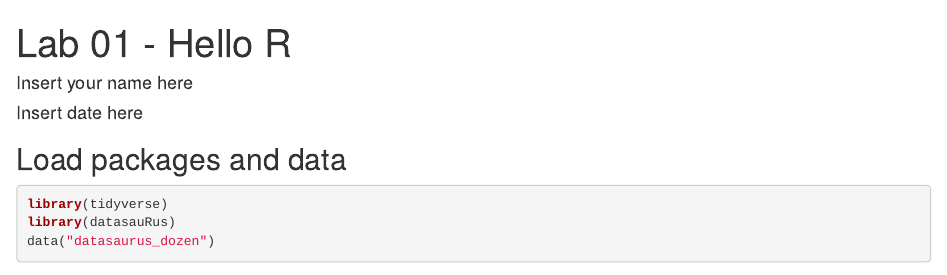
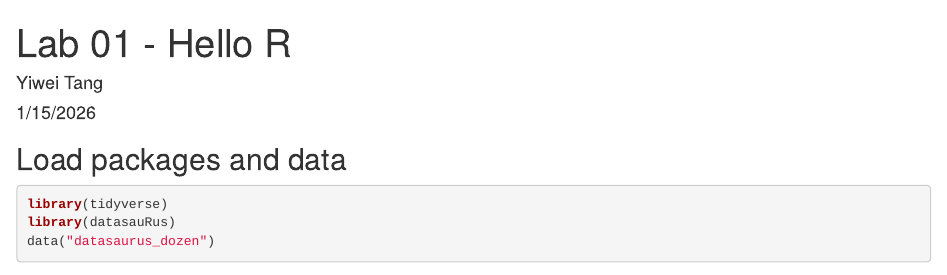
Before and after one commit to tang-yiwei/lab_01_ds4p, an R Markdown document (lab-01-hello-r.Rmd): the page in a window 1100 px wide, from its top. Rendered offline with R 4.5, knitr and Pandoc, with nearby package versions; some code elsewhere in the file could not run offline.

Commit message:
Update author name

```diff
--- a/lab-01-hello-r.Rmd
+++ b/lab-01-hello-r.Rmd
@@ -1,7 +1,7 @@
 ---
 title: "Lab 01 - Hello R"
-author: "Insert your name here"
-date: "Insert date here"
+author: "Yiwei Tang"
+date: "1/15/2026"
 output:
   html_document:
     fig_height: 4
```
Also changed, not shown: lab-01-hello-r.html (added).
